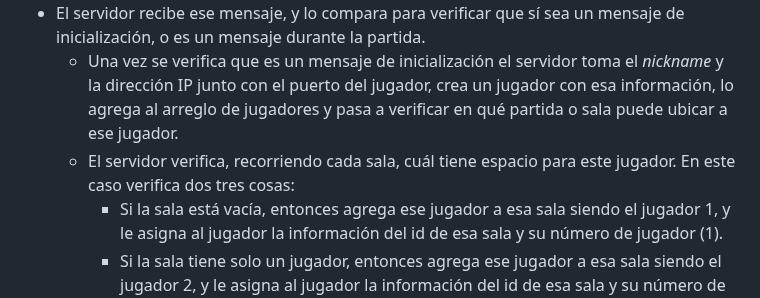
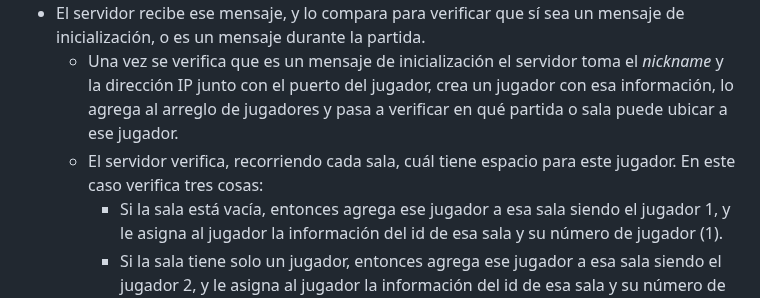
Before and after one commit to DanielPalacios05/TelePong, a Markdown page: README.md, the part around the change. Rendered like a GitHub page.

```diff
--- a/README.md
+++ b/README.md
@@ -38,7 +38,7 @@ De tal forma, el flujo del juego es el siguiente:
 - El cliente se inicia, y envía un mensaje de inicialización del juego junto al Nick del jugador y demas informacion relevante.
 - El servidor recibe ese mensaje, y lo compara para verificar que sí sea un mensaje de inicialización, o es un mensaje durante la partida.
   - Una vez se verifica que es un mensaje de inicialización el servidor toma el _nickname_ y la dirección IP junto con el puerto del jugador, crea un jugador con esa información, lo agrega al arreglo de jugadores y pasa a verificar en qué partida o sala puede ubicar a ese jugador.
-  - El servidor verifica, recorriendo cada sala, cuál tiene espacio para este jugador. En este caso verifica dos tres cosas:
+  - El servidor verifica, recorriendo cada sala, cuál tiene espacio para este jugador. En este caso verifica tres cosas:
     - Si la sala está vacía, entonces agrega ese jugador a esa sala siendo el jugador 1, y le asigna al jugador la información del id de esa sala y su número de jugador (1).
     - Si la sala tiene solo un jugador, entonces agrega ese jugador a esa sala siendo el jugador 2, y le asigna al jugador la información del id de esa sala y su número de jugador (2).
     - Si la sala está llena, es decir, tiene los dos jugadores, entonces pasa a verificar la siguiente sala, y así sucesivamente hasta que encuentre una sala donde pueda ingresar.
```
